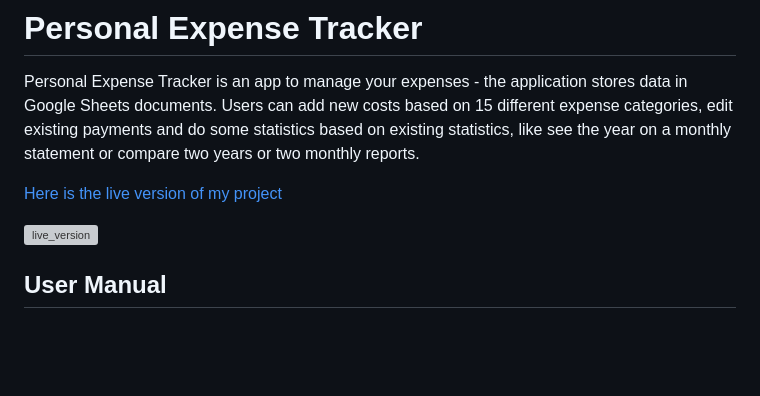
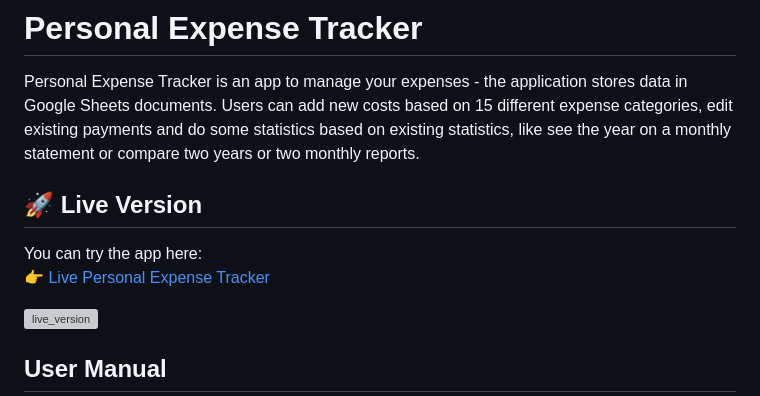
Before and after one commit to lukaszglowacz/personal-expense-tracker, a Markdown page: README.md, the part around the change printed below. Rendered like a GitHub page; blank space fills up the shorter version; grey boxes are pictures that could not be loaded.

```diff
--- a/README.md
+++ b/README.md
@@ -2,7 +2,10 @@
 
 Personal Expense Tracker is an app to manage your expenses - the application stores data in Google Sheets documents. Users can add new costs based on 15 different expense categories, edit existing payments and do some statistics based on existing statistics, like see the year on a monthly statement or compare two years or two monthly reports.
 
-[Here is the live version of my project](https://expense-tracker-app.herokuapp.com/)
+## 🚀 Live Version
+
+You can try the app here:
+👉 [Live Personal Expense Tracker](https://personal-expense-tracker-2e927bc5881b.herokuapp.com/)
 
 ![live_version](https://user-images.githubusercontent.com/119242394/229491565-58a0ef95-6435-460d-ad10-1bd9241d302c.png)
 
```
Also changed, not shown: other parts of README.md (+89 -7 lines).
